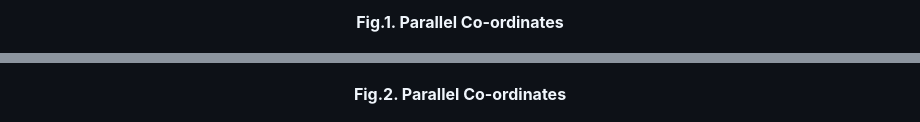
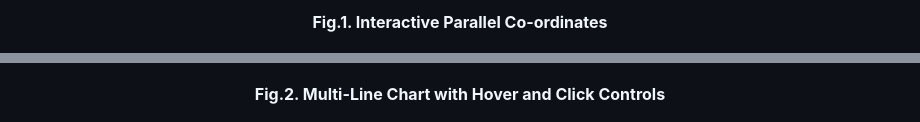
Before and after one commit to AmishaSomaiya/Data-Analysis, a Markdown page: README.md, 2 parts joined by grey strips. Rendered like a GitHub page.

```diff
--- a/README.md
+++ b/README.md
@@ -13,7 +13,7 @@ For details, please visit : https://github.com/cse512-23s/Tuning-PlaySite
 </p>
 
 <p align="center">
-  <strong>Fig.1. Parallel Co-ordinates</strong>
+  <strong>Fig.1. Interactive Parallel Co-ordinates</strong>
 </p>
 
 
@@ -23,7 +23,7 @@ For details, please visit : https://github.com/cse512-23s/Tuning-PlaySite
 </p>
 
 <p align="center">
-  <strong>Fig.2. Parallel Co-ordinates</strong>
+  <strong>Fig.2. Multi-Line Chart with Hover and Click Controls </strong>
 </p>
 
 <p align="center">
```
Also changed, not shown: other parts of README.md (+16 -1 lines).
